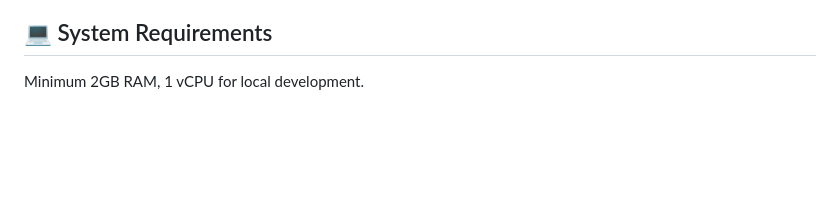
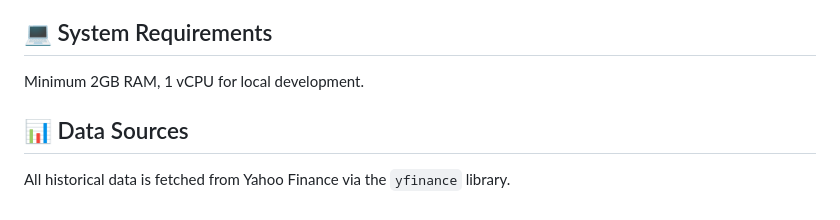
Before and after one commit to Bhaumik1904/StockSense-AI, a Markdown page: README.md, the part around the change. Drawn GitHub-style; blank space fills up the shorter version.

Commit message:
docs: detail data sources in readme

```diff
--- a/README.md
+++ b/README.md
@@ -158,3 +158,7 @@ See the releases page for a detailed changelog.
 
 ## 💻 System Requirements
 Minimum 2GB RAM, 1 vCPU for local development.
+
+
+## 📊 Data Sources
+All historical data is fetched from Yahoo Finance via the `yfinance` library.
```
